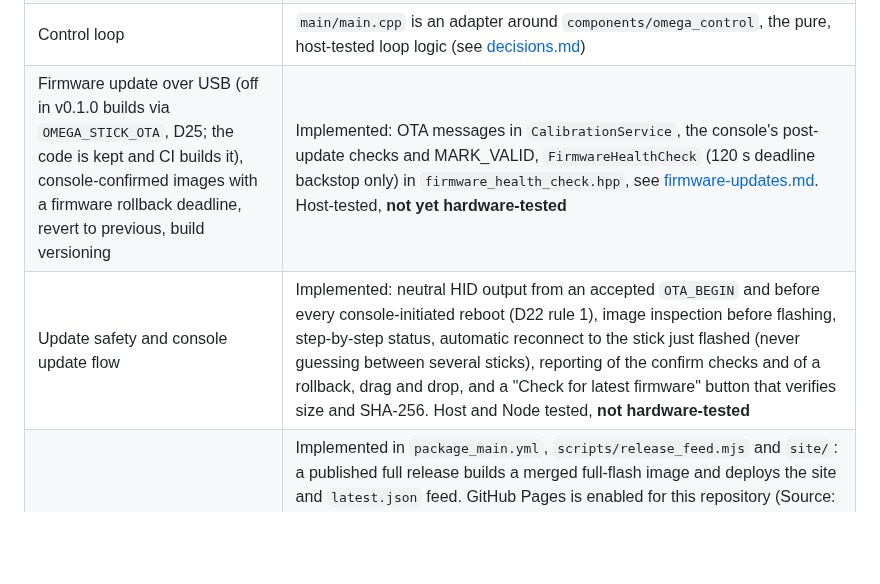
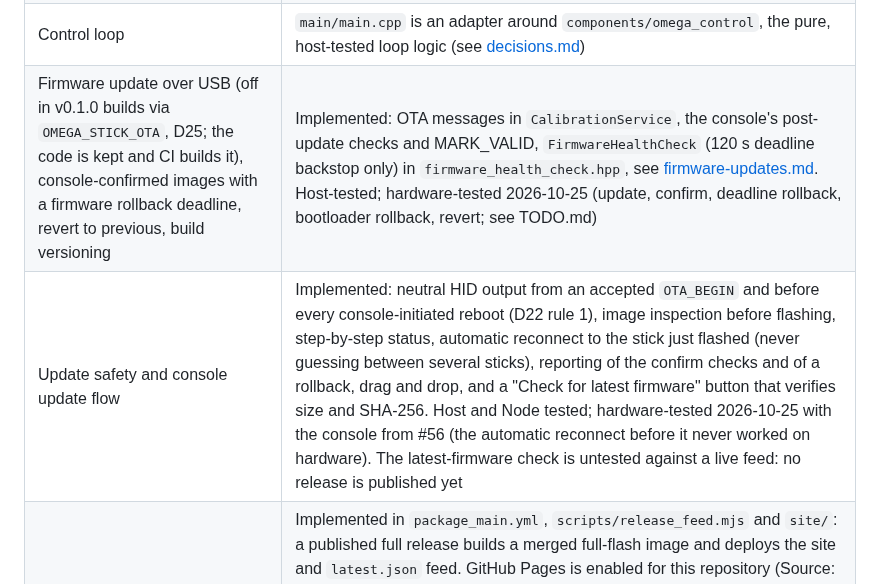
Before and after one commit to ATDev-Inc/omega-stick, a Markdown page: docs/status.md, the part around one of its changes. Drawn GitHub-style; blank space fills up the shorter version.

```diff
--- a/docs/status.md
+++ b/docs/status.md
@@ -16,8 +16,8 @@ the product must be, not where the work has reached.
 | Host unit tests and CI | Implemented: `tests/host` (calibration math and persistence, store, service, drift compensation, TMAG5273 driver, mouse and XAC reports, HID descriptors, control loop, sensor fault monitor, reset log, health check, diagnostics) against the real espp components, run with gcc, clang (ASan/UBSan) and MSVC on pull requests; `tests/web` (console protocol, golden frames shared with the C++ side, update logic, release feed) under Node; `tests/fuzz` (libFuzzer on the frame parser); `tests/e2e` (the console in headless Chrome against the simulator, also on pull requests). No known-bug (`XFAIL_TEST`) tests are open |
 | Desktop simulator | Implemented: `omega_sim` under `sim/` runs the real control, calibration, store and console code on the desktop and serves the console over a localhost WebSocket ("Connect Simulator"); its scenarios run with the host tests. Not a substitute for hardware testing, see [simulator.md](simulator.md) |
 | Control loop | `main/main.cpp` is an adapter around `components/omega_control`, the pure, host-tested loop logic (see [decisions.md](decisions.md#d16-control-loop-logic-lives-in-a-pure-header-maincpp-is-an-adapter)) |
-| Firmware update over USB (off in v0.1.0 builds via `OMEGA_STICK_OTA`, D25; the code is kept and CI builds it), console-confirmed images with a firmware rollback deadline, revert to previous, build versioning | Implemented: OTA messages in `CalibrationService`, the console's post-update checks and MARK_VALID, `FirmwareHealthCheck` (120 s deadline backstop only) in `firmware_health_check.hpp`, see [firmware-updates.md](firmware-updates.md). Host-tested, **not yet hardware-tested** |
-| Update safety and console update flow | Implemented: neutral HID output from an accepted `OTA_BEGIN` and before every console-initiated reboot (D22 rule 1), image inspection before flashing, step-by-step status, automatic reconnect to the stick just flashed (never guessing between several sticks), reporting of the confirm checks and of a rollback, drag and drop, and a "Check for latest firmware" button that verifies size and SHA-256. Host and Node tested, **not hardware-tested** |
+| Firmware update over USB (off in v0.1.0 builds via `OMEGA_STICK_OTA`, D25; the code is kept and CI builds it), console-confirmed images with a firmware rollback deadline, revert to previous, build versioning | Implemented: OTA messages in `CalibrationService`, the console's post-update checks and MARK_VALID, `FirmwareHealthCheck` (120 s deadline backstop only) in `firmware_health_check.hpp`, see [firmware-updates.md](firmware-updates.md). Host-tested; hardware-tested 2026-10-25 (update, confirm, deadline rollback, bootloader rollback, revert; see TODO.md) |
+| Update safety and console update flow | Implemented: neutral HID output from an accepted `OTA_BEGIN` and before every console-initiated reboot (D22 rule 1), image inspection before flashing, step-by-step status, automatic reconnect to the stick just flashed (never guessing between several sticks), reporting of the confirm checks and of a rollback, drag and drop, and a "Check for latest firmware" button that verifies size and SHA-256. Host and Node tested; hardware-tested 2026-10-25 with the console from #56 (the automatic reconnect before it never worked on hardware). The latest-firmware check is untested against a live feed: no release is published yet |
 | Release pipeline, Pages site, first flash from the browser | Implemented in `package_main.yml`, `scripts/release_feed.mjs` and `site/`: a published full release builds a merged full-flash image and deploys the site and `latest.json` feed. GitHub Pages is enabled for this repository (Source: GitHub Actions; the `github-pages` environment allows `main` and `v*` tags), but the site **only goes live with the first full release whose tag contains the workflow**; nothing has been published yet. The download-mode steps on the flash page are the standard ESP32-S3 procedure and are **unconfirmed on the Omega Stick** |
 | Response curves, per-axis inversion and gain, tremor filter, profiles, status LED | Not implemented |
 | Mechanical files for 3D printing | STL files for the printed parts are in [models/](../models/). Editable CAD source, PCB, and wiring are not published |
```
Also changed, not shown: other parts of docs/status.md (+1 -1 lines), TODO.md (+17 -6 lines).
